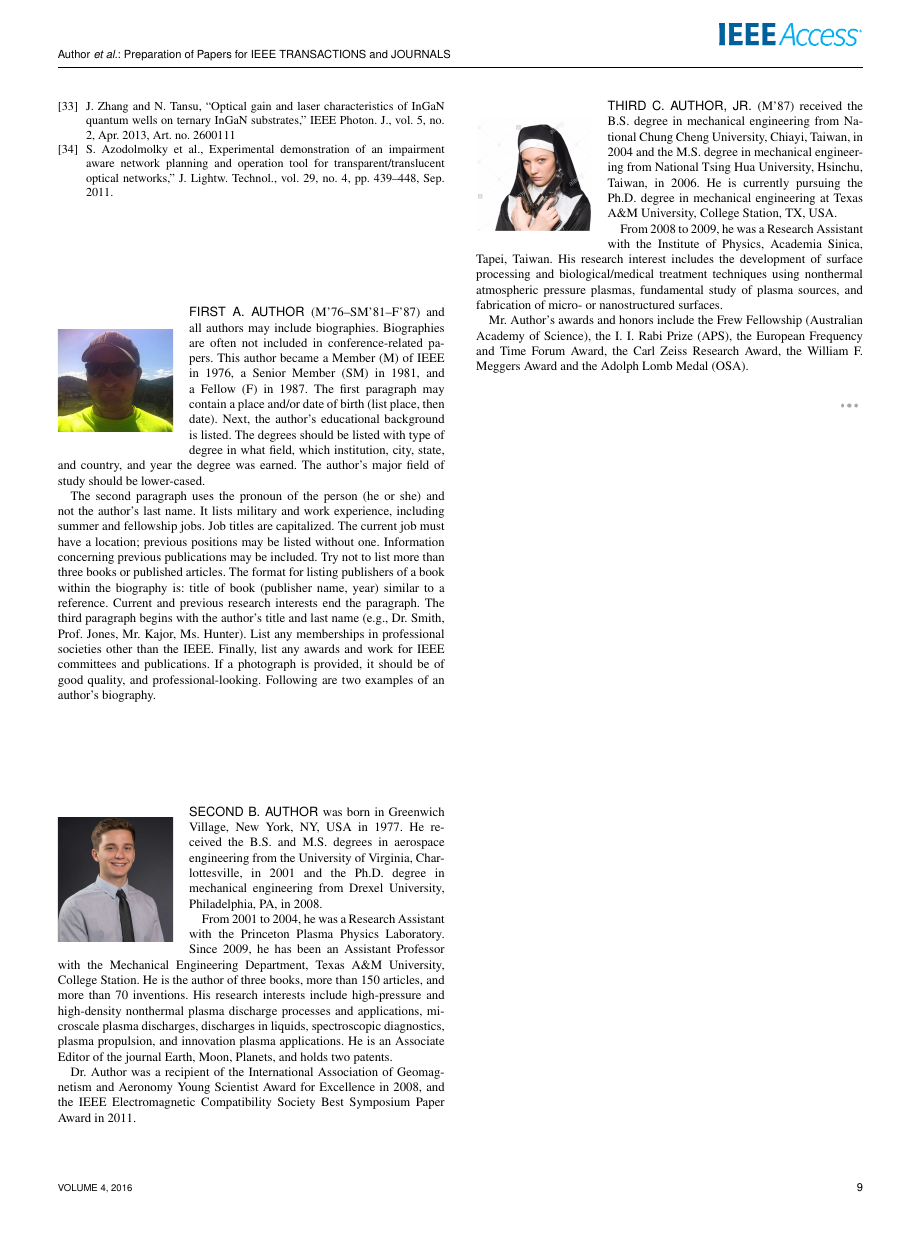
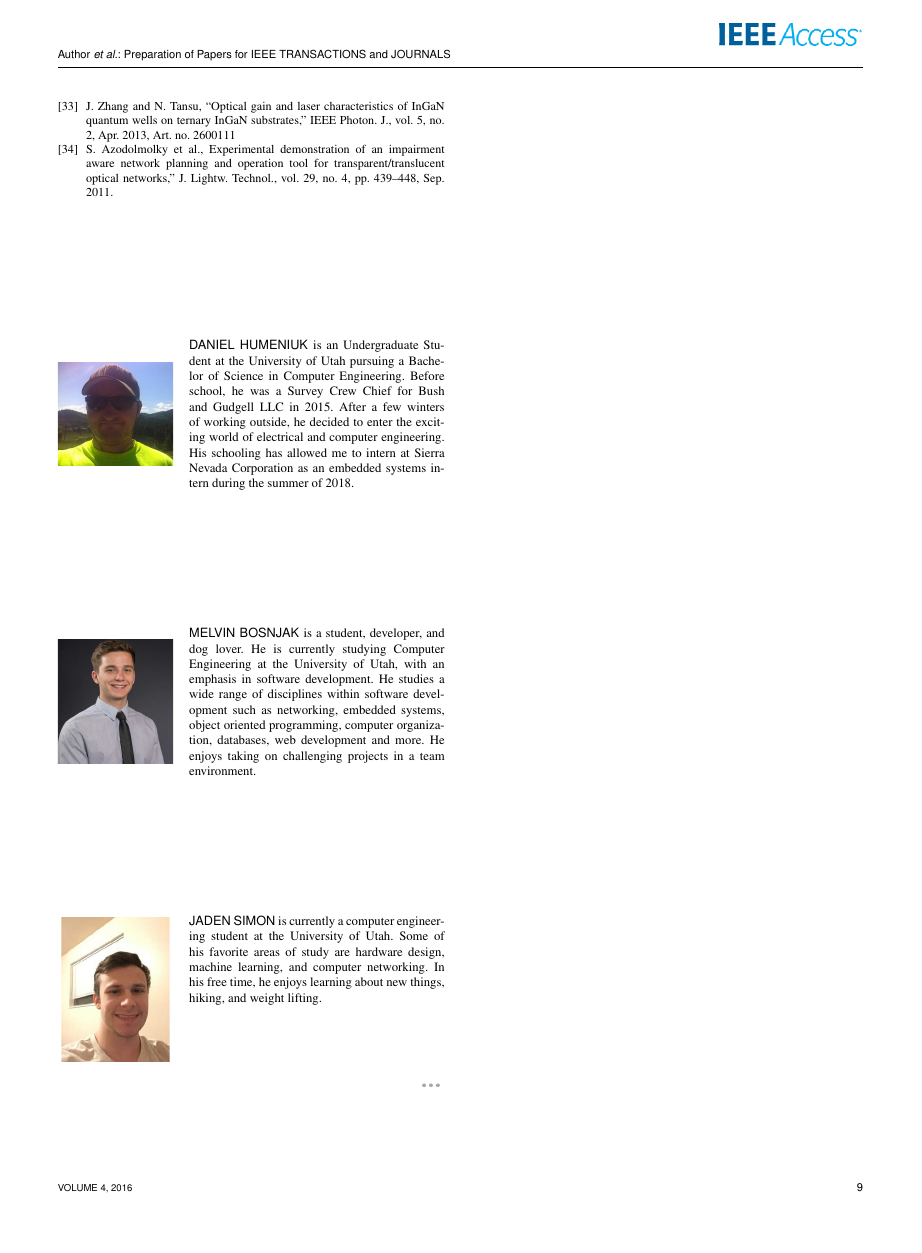
Before and after one commit to danhumeniuk/CE_3992, a LaTeX paper (BumperCarSumo/BumberCarSumo.tex): page 9 of 9. Compiled offline with pdfLaTeX; a missing font is replaced by an installed copy or a similar font; a LaTeX package or settings file that is missing is left out.

Commit message:
Added photo for Jaden, added bios

```diff
--- a/BumperCarSumo/BumberCarSumo.tex
+++ b/BumperCarSumo/BumberCarSumo.tex
@@ -812,69 +812,13 @@ Available:
 
 \end{thebibliography}
 
-\begin{IEEEbiography}[{\includegraphics[width=1in,height=1.25in,clip,keepaspectratio]{a1.jpg}}]{First A. Author} (M'76--SM'81--F'87) and all authors may include
-biographies. Biographies are often not included in conference-related
-papers. This author became a Member (M) of IEEE in 1976, a Senior
-Member (SM) in 1981, and a Fellow (F) in 1987. The first paragraph may
-contain a place and/or date of birth (list place, then date). Next,
-the author's educational background is listed. The degrees should be
-listed with type of degree in what field, which institution, city,
-state, and country, and year the degree was earned. The author's major
-field of study should be lower-cased.
-
-The second paragraph uses the pronoun of the person (he or she) and not the
-author's last name. It lists military and work experience, including summer
-and fellowship jobs. Job titles are capitalized. The current job must have a
-location; previous positions may be listed
-without one. Information concerning previous publications may be included.
-Try not to list more than three books or published articles. The format for
-listing publishers of a book within the biography is: title of book
-(publisher name, year) similar to a reference. Current and previous research
-interests end the paragraph. The third paragraph begins with the author's
-title and last name (e.g., Dr.\ Smith, Prof.\ Jones, Mr.\ Kajor, Ms.\ Hunter).
-List any memberships in professional societies other than the IEEE. Finally,
-list any awards and work for IEEE committees and publications. If a
-photograph is provided, it should be of good quality, and
-professional-looking. Following are two examples of an author's biography.
+\begin{IEEEbiography}[{\includegraphics[width=1in,height=1.25in,clip,keepaspectratio]{a1.jpg}}]{Daniel Humeniuk} is an Undergraduate Student at the University of Utah pursuing a Bachelor of Science in Computer Engineering. Before school, he was a Survey Crew Chief for Bush and Gudgell LLC in 2015. After a few winters of working outside, he decided to enter the exciting world of electrical and computer engineering. His schooling has allowed me to intern at Sierra Nevada Corporation as an embedded systems intern during the summer of 2018.
 \end{IEEEbiography}
 
-\begin{IEEEbiography}[{\includegraphics[width=1in,height=1.25in,clip,keepaspectratio]{a2.jpg}}]{Second B. Author} was born in Greenwich Village, New York, NY, USA in
-1977. He received the B.S. and M.S. degrees in aerospace engineering from
-the University of Virginia, Charlottesville, in 2001 and the Ph.D. degree in
-mechanical engineering from Drexel University, Philadelphia, PA, in 2008.
-
-From 2001 to 2004, he was a Research Assistant with the Princeton Plasma
-Physics Laboratory. Since 2009, he has been an Assistant Professor with the
-Mechanical Engineering Department, Texas A{\&}M University, College Station.
-He is the author of three books, more than 150 articles, and more than 70
-inventions. His research interests include high-pressure and high-density
-nonthermal plasma discharge processes and applications, microscale plasma
-discharges, discharges in liquids, spectroscopic diagnostics, plasma
-propulsion, and innovation plasma applications. He is an Associate Editor of
-the journal \emph{Earth, Moon, Planets}, and holds two patents.
-
-Dr. Author was a recipient of the International Association of Geomagnetism
-and Aeronomy Young Scientist Award for Excellence in 2008, and the IEEE
-Electromagnetic Compatibility Society Best Symposium Paper Award in 2011.
+\begin{IEEEbiography}[{\includegraphics[width=1in,height=1.25in,clip,keepaspectratio]{a2.jpg}}]{Melvin Bosnjak} is a student, developer, and dog lover. He is currently studying Computer Engineering at the University of Utah, with an emphasis in software development. He studies a wide range of disciplines within software development such as networking, embedded systems, object oriented programming, computer organization, databases, web development and more. He enjoys taking on challenging projects in a team environment.
 \end{IEEEbiography}
 
-\begin{IEEEbiography}[{\includegraphics[width=1in,height=1.25in,clip,keepaspectratio]{a3.png}}]{Third C. Author, Jr.} (M'87) received the B.S. degree in mechanical
-engineering from National Chung Cheng University, Chiayi, Taiwan, in 2004
-and the M.S. degree in mechanical engineering from National Tsing Hua
-University, Hsinchu, Taiwan, in 2006. He is currently pursuing the Ph.D.
-degree in mechanical engineering at Texas A{\&}M University, College
-Station, TX, USA.
-
-From 2008 to 2009, he was a Research Assistant with the Institute of
-Physics, Academia Sinica, Tapei, Taiwan. His research interest includes the
-development of surface processing and biological/medical treatment
-techniques using nonthermal atmospheric pressure plasmas, fundamental study
-of plasma sources, and fabrication of micro- or nanostructured surfaces.
-
-Mr. Author's awards and honors include the Frew Fellowship (Australian
-Academy of Science), the I. I. Rabi Prize (APS), the European Frequency and
-Time Forum Award, the Carl Zeiss Research Award, the William F. Meggers
-Award and the Adolph Lomb Medal (OSA).
+\begin{IEEEbiography}[{\includegraphics[width=1in,height=1.25in,clip,keepaspectratio]{a3.jpg}}]{Jaden Simon} is currently a computer engineering student at the University of Utah. Some of his favorite areas of study are hardware design, machine learning, and computer networking. In his free time, he enjoys learning about new things, hiking, and weight lifting.
 \end{IEEEbiography}
 
 \EOD
```
Also changed, not shown: BumperCarSumo/BumberCarSumo.pdf, BumperCarSumo/a3.jpg (added), BumperCarSumo/a3.png (deleted), 1 other file.
